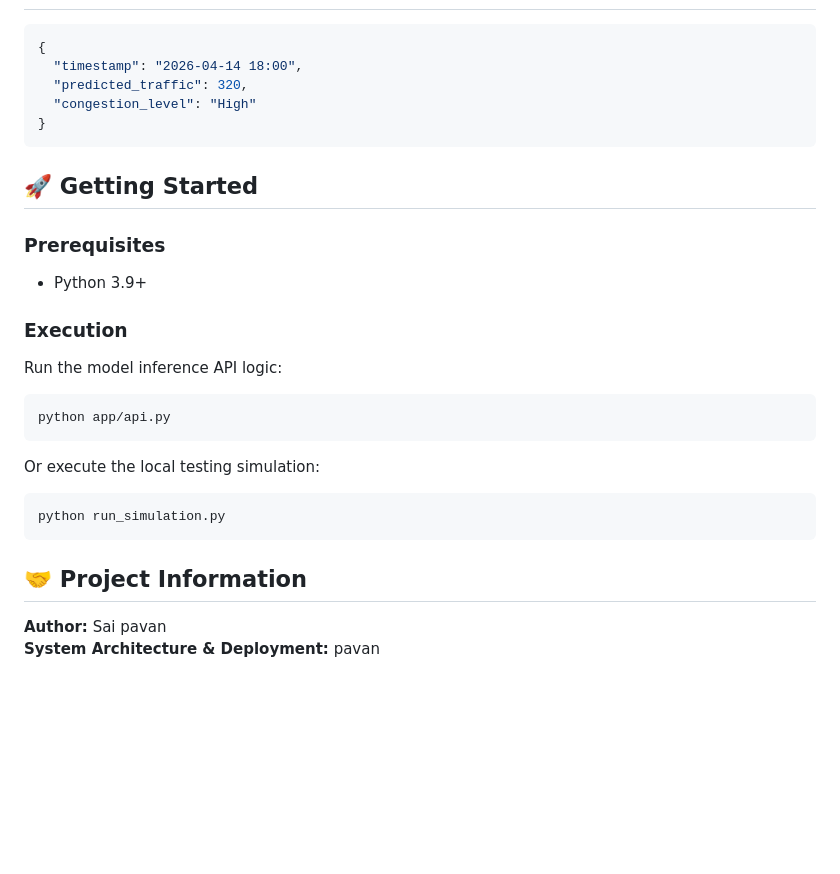
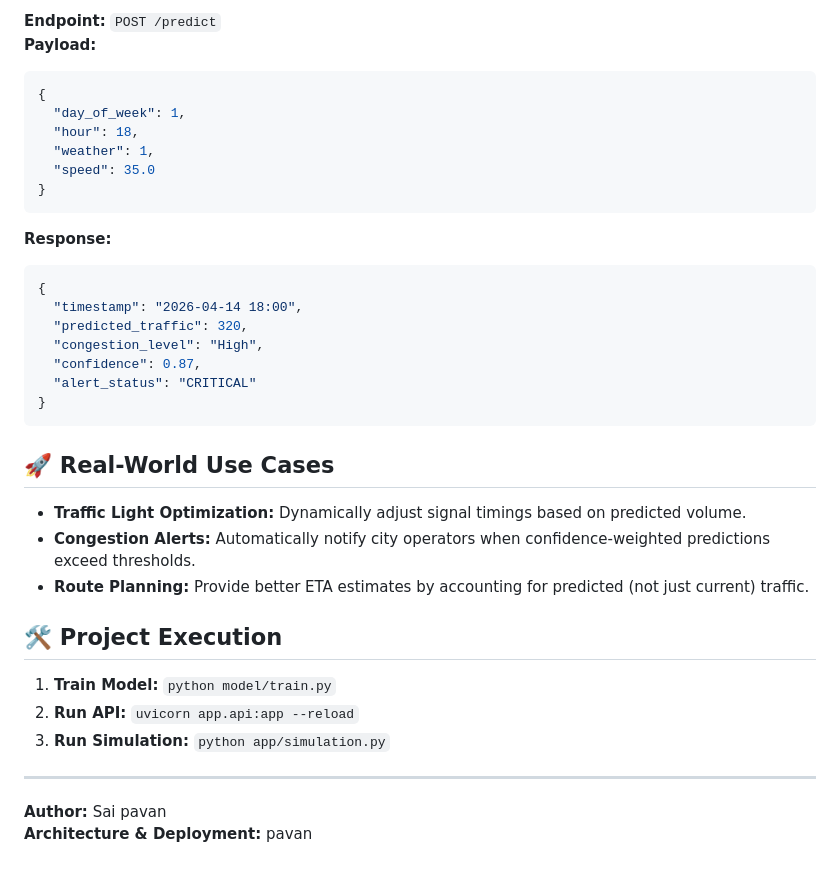
Before and after one commit to Saipavanavsp/TrafForesight-AI, a Markdown page: README.md, the part around one of its changes. Rendered like a GitHub page; blank space fills up the shorter version.

````diff
--- a/README.md
+++ b/README.md
@@ -36,26 +48,34 @@ Below is the sample graphical output of our Random Forest regression predictions
+**Endpoint:** `POST /predict`
+**Payload:**
+```json
+{
+  "day_of_week": 1,
+  "hour": 18,
+  "weather": 1,
+  "speed": 35.0
+}
+```
+**Response:**
 ```json
 {
   "timestamp": "2026-04-14 18:00",
   "predicted_traffic": 320,
-  "congestion_level": "High"
+  "congestion_level": "High",
+  "confidence": 0.87,
+  "alert_status": "CRITICAL"
 }
 ```
 
-## 🚀 Getting Started
+## 🚀 Real-World Use Cases
+* **Traffic Light Optimization:** Dynamically adjust signal timings based on predicted volume.
+* **Congestion Alerts:** Automatically notify city operators when confidence-weighted predictions exceed thresholds.
+* **Route Planning:** Provide better ETA estimates by accounting for predicted (not just current) traffic.
 
-### Prerequisites
-* Python 3.9+
+## 🛠 Project Execution
+1. **Train Model:** `python model/train.py`
+2. **Run API:** `uvicorn app.api:app --reload`
+3. **Run Simulation:** `python app/simulation.py`
 
-### Execution
-Run the model inference API logic:
-```bash
-python app/api.py
-```
-Or execute the local testing simulation:
-```bash
-python run_simulation.py
-```
-
-## 🤝 Project Information
+---
 **Author:** Sai pavan
-**System Architecture & Deployment:** pavan
+**Architecture & Deployment:** pavan
````
Also changed, not shown: other parts of README.md (+33 -21 lines), output_report.md (+1 -1 lines), assets/feature_importance.png (added), assets/heatmap.png (added), assets/prediction.png, 6 other files.
